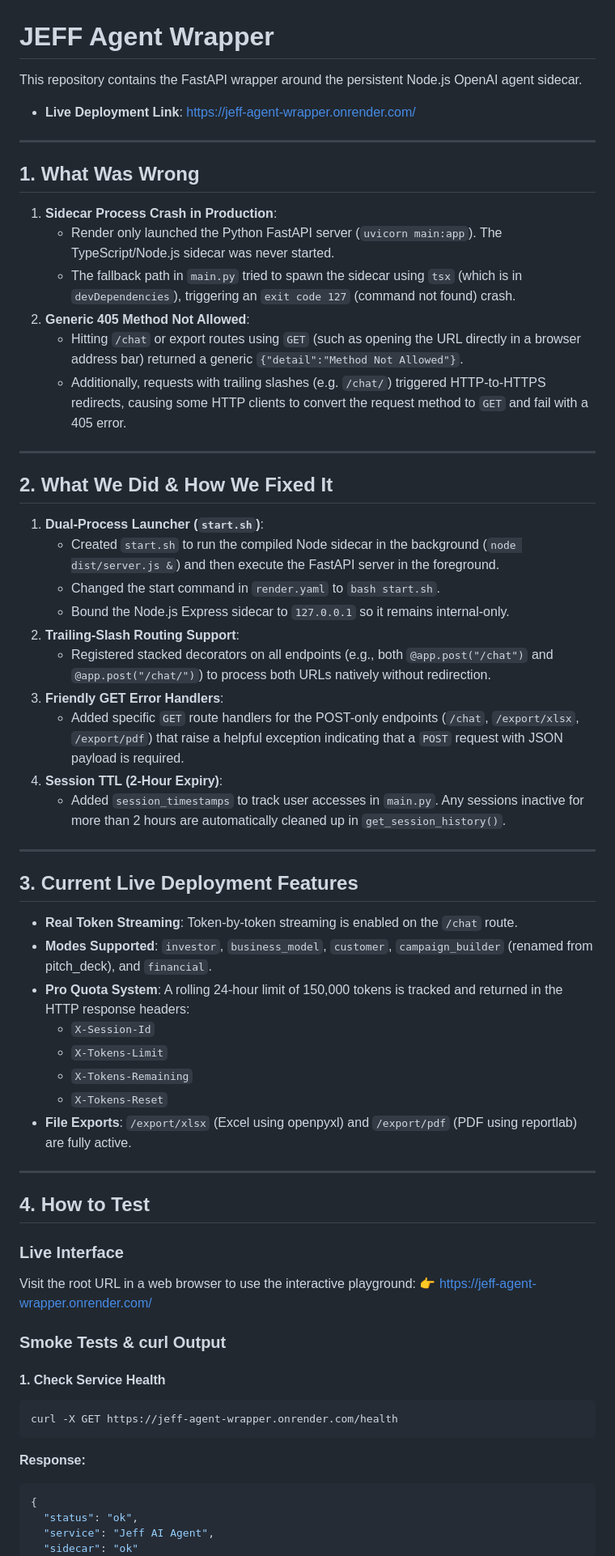
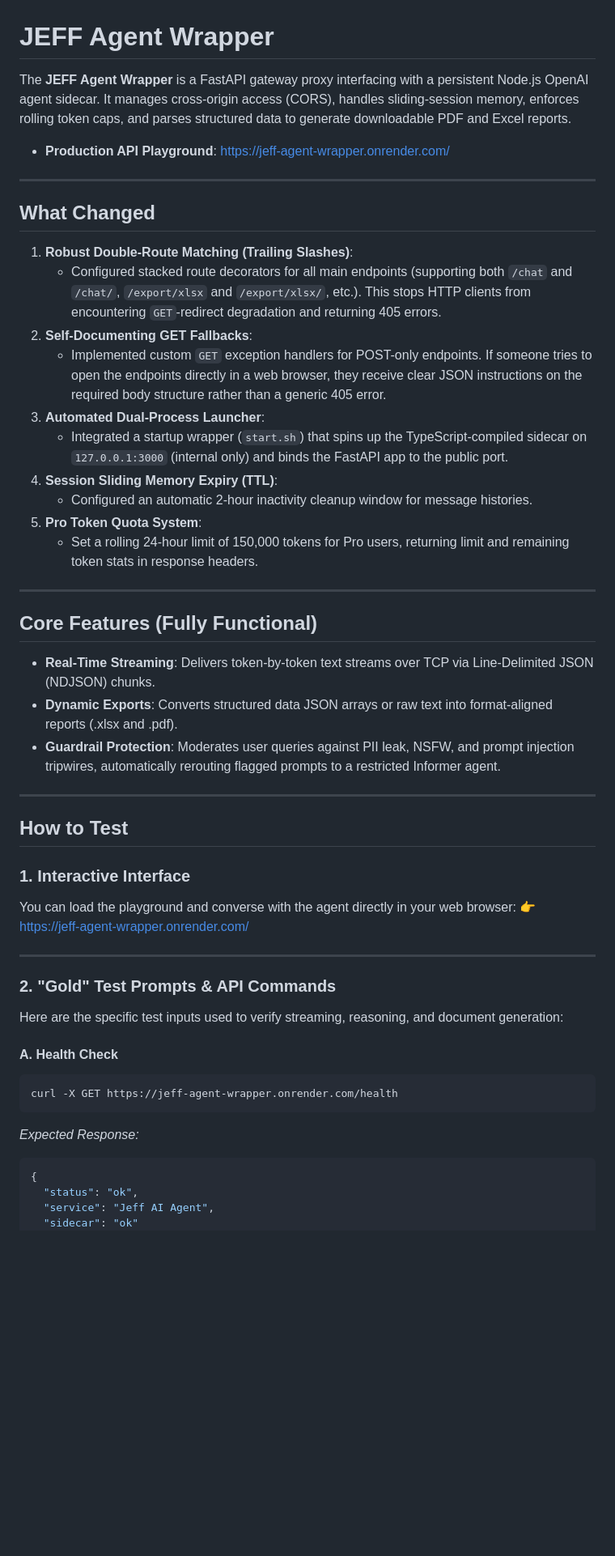
Before and after one commit to RisAhamed/JEFF-Agent-wrapper, a Markdown page: README.md, the part around one of its changes. Shown at 81% size. Rendered like a GitHub page; blank space fills up the shorter version.

Commit message:
docs: expand README with detailed architecture, What Changed and How to Test sections

````diff
--- a/README.md
+++ b/README.md
@@ -1,63 +1,51 @@
 # JEFF Agent Wrapper
 
-This repository contains the FastAPI wrapper around the persistent Node.js OpenAI agent sidecar.
+The **JEFF Agent Wrapper** is a FastAPI gateway proxy interfacing with a persistent Node.js OpenAI agent sidecar. It manages cross-origin access (CORS), handles sliding-session memory, enforces rolling token caps, and parses structured data to generate downloadable PDF and Excel reports.
 
-- **Live Deployment Link**: [https://jeff-agent-wrapper.onrender.com/](https://jeff-agent-wrapper.onrender.com/)
+- **Production API Playground**: [https://jeff-agent-wrapper.onrender.com/](https://jeff-agent-wrapper.onrender.com/)
 
 ---
 
-## 1. What Was Wrong
+## What Changed
 
-1. **Sidecar Process Crash in Production**:
-   - Render only launched the Python FastAPI server (`uvicorn main:app`). The TypeScript/Node.js sidecar was never started.
-   - The fallback path in `main.py` tried to spawn the sidecar using `tsx` (which is in `devDependencies`), triggering an `exit code 127` (command not found) crash.
-2. **Generic 405 Method Not Allowed**:
-   - Hitting `/chat` or export routes using `GET` (such as opening the URL directly in a browser address bar) returned a generic `{"detail":"Method Not Allowed"}`.
-   - Additionally, requests with trailing slashes (e.g. `/chat/`) triggered HTTP-to-HTTPS redirects, causing some HTTP clients to convert the request method to `GET` and fail with a 405 error.
+1. **Robust Double-Route Matching (Trailing Slashes)**:
+   - Configured stacked route decorators for all main endpoints (supporting both `/chat` and `/chat/`, `/export/xlsx` and `/export/xlsx/`, etc.). This stops HTTP clients from encountering `GET`-redirect degradation and returning 405 errors.
+2. **Self-Documenting GET Fallbacks**:
+   - Implemented custom `GET` exception handlers for POST-only endpoints. If someone tries to open the endpoints directly in a web browser, they receive clear JSON instructions on the required body structure rather than a generic 405 error.
+3. **Automated Dual-Process Launcher**:
+   - Integrated a startup wrapper (`start.sh`) that spins up the TypeScript-compiled sidecar on `127.0.0.1:3000` (internal only) and binds the FastAPI app to the public port.
+4. **Session Sliding Memory Expiry (TTL)**:
+   - Configured an automatic 2-hour inactivity cleanup window for message histories.
+5. **Pro Token Quota System**:
+   - Set a rolling 24-hour limit of 150,000 tokens for Pro users, returning limit and remaining token stats in response headers.
 
 ---
 
-## 2. What We Did & How We Fixed It
+## Core Features (Fully Functional)
 
-1. **Dual-Process Launcher (`start.sh`)**:
-   - Created `start.sh` to run the compiled Node sidecar in the background (`node dist/server.js &`) and then execute the FastAPI server in the foreground.
-   - Changed the start command in `render.yaml` to `bash start.sh`.
-   - Bound the Node.js Express sidecar to `127.0.0.1` so it remains internal-only.
-2. **Trailing-Slash Routing Support**:
-   - Registered stacked decorators on all endpoints (e.g., both `@app.post("/chat")` and `@app.post("/chat/")`) to process both URLs natively without redirection.
-3. **Friendly GET Error Handlers**:
-   - Added specific `GET` route handlers for the POST-only endpoints (`/chat`, `/export/xlsx`, `/export/pdf`) that raise a helpful exception indicating that a `POST` request with JSON payload is required.
-4. **Session TTL (2-Hour Expiry)**:
-   - Added `session_timestamps` to track user accesses in `main.py`. Any sessions inactive for more than 2 hours are automatically cleaned up in `get_session_history()`.
+- **Real-Time Streaming**: Delivers token-by-token text streams over TCP via Line-Delimited JSON (NDJSON) chunks.
+- **Dynamic Exports**: Converts structured data JSON arrays or raw text into format-aligned reports (.xlsx and .pdf).
+- **Guardrail Protection**: Moderates user queries against PII leak, NSFW, and prompt injection tripwires, automatically rerouting flagged prompts to a restricted Informer agent.
 
 ---
 
-## 3. Current Live Deployment Features
+## How to Test
 
-- **Real Token Streaming**: Token-by-token streaming is enabled on the `/chat` route.
-- **Modes Supported**: `investor`, `business_model`, `customer`, `campaign_builder` (renamed from pitch_deck), and `financial`.
-- **Pro Quota System**: A rolling 24-hour limit of 150,000 tokens is tracked and returned in the HTTP response headers:
-  - `X-Session-Id`
-  - `X-Tokens-Limit`
-  - `X-Tokens-Remaining`
-  - `X-Tokens-Reset`
-- **File Exports**: `/export/xlsx` (Excel using openpyxl) and `/export/pdf` (PDF using reportlab) are fully active.
+### 1. Interactive Interface
+You can load the playground and converse with the agent directly in your web browser:
+👉 [https://jeff-agent-wrapper.onrender.com/](https://jeff-agent-wrapper.onrender.com/)
 
 ---
 
-## 4. How to Test
+### 2. "Gold" Test Prompts & API Commands
 
-### Live Interface
-Visit the root URL in a web browser to use the interactive playground:
-👉 [https://jeff-agent-wrapper.onrender.com/](https://jeff-agent-wrapper.onrender.com/)
+Here are the specific test inputs used to verify streaming, reasoning, and document generation:
 
-### Smoke Tests & curl Output
-
-#### 1. Check Service Health
+#### A. Health Check
 ```bash
 curl -X GET https://jeff-agent-wrapper.onrender.com/health
 ```
-**Response:**
+*Expected Response:*
 ```json
 {
   "status": "ok",
````
Also changed, not shown: other parts of README.md (+28 -13 lines).
